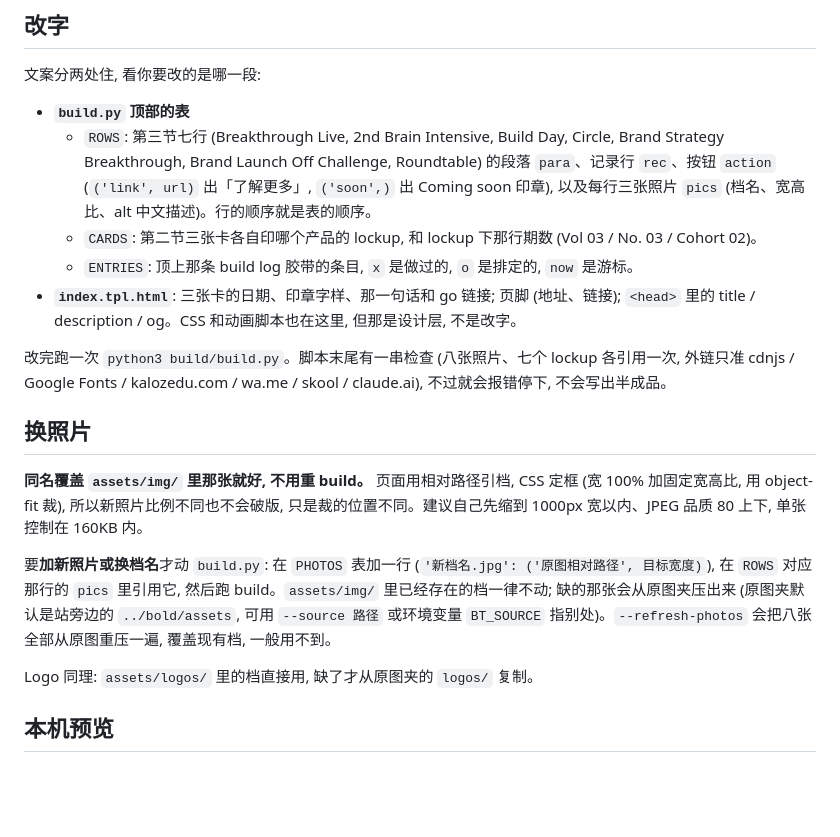
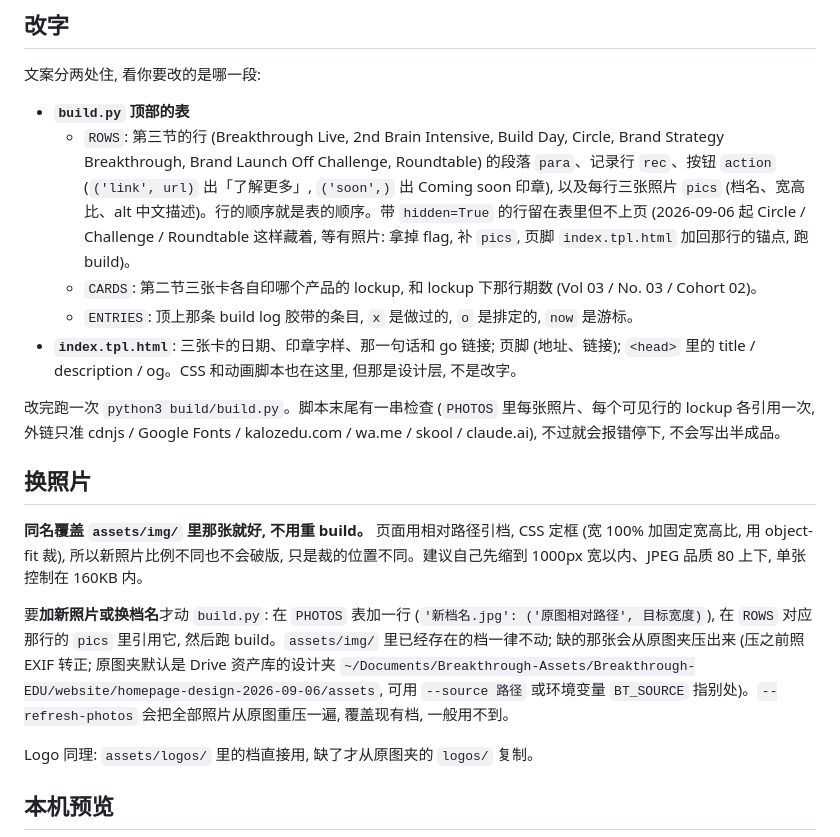
Before and after one commit to breakthrough-edu/breakthrough-site, a Markdown page: build/README.md, the part around the change. Rendered like a GitHub page; blank space fills up the shorter version.

Commit message:
build/README: hidden rows, Drive originals folder
Co-Authored-By: Claude Fable 5.1 <noreply@anthropic.com>

```diff
--- a/build/README.md
+++ b/build/README.md
@@ -13,18 +13,18 @@ python3 build/build.py
 文案分两处住, 看你要改的是哪一段:
 
 - **`build.py` 顶部的表**
-  - `ROWS`: 第三节七行 (Breakthrough Live, 2nd Brain Intensive, Build Day, Circle, Brand Strategy Breakthrough, Brand Launch Off Challenge, Roundtable) 的段落 `para`、记录行 `rec`、按钮 `action` (`('link', url)` 出「了解更多」, `('soon',)` 出 Coming soon 印章), 以及每行三张照片 `pics` (档名、宽高比、alt 中文描述)。行的顺序就是表的顺序。
+  - `ROWS`: 第三节的行 (Breakthrough Live, 2nd Brain Intensive, Build Day, Circle, Brand Strategy Breakthrough, Brand Launch Off Challenge, Roundtable) 的段落 `para`、记录行 `rec`、按钮 `action` (`('link', url)` 出「了解更多」, `('soon',)` 出 Coming soon 印章), 以及每行三张照片 `pics` (档名、宽高比、alt 中文描述)。行的顺序就是表的顺序。带 `hidden=True` 的行留在表里但不上页 (2026-09-06 起 Circle / Challenge / Roundtable 这样藏着, 等有照片: 拿掉 flag, 补 `pics`, 页脚 `index.tpl.html` 加回那行的锚点, 跑 build)。
   - `CARDS`: 第二节三张卡各自印哪个产品的 lockup, 和 lockup 下那行期数 (Vol 03 / No. 03 / Cohort 02)。
   - `ENTRIES`: 顶上那条 build log 胶带的条目, `x` 是做过的, `o` 是排定的, `now` 是游标。
 - **`index.tpl.html`**: 三张卡的日期、印章字样、那一句话和 go 链接; 页脚 (地址、链接); `<head>` 里的 title / description / og。CSS 和动画脚本也在这里, 但那是设计层, 不是改字。
 
-改完跑一次 `python3 build/build.py`。脚本末尾有一串检查 (八张照片、七个 lockup 各引用一次, 外链只准 cdnjs / Google Fonts / kalozedu.com / wa.me / skool / claude.ai), 不过就会报错停下, 不会写出半成品。
+改完跑一次 `python3 build/build.py`。脚本末尾有一串检查 (`PHOTOS` 里每张照片、每个可见行的 lockup 各引用一次, 外链只准 cdnjs / Google Fonts / kalozedu.com / wa.me / skool / claude.ai), 不过就会报错停下, 不会写出半成品。
 
 ## 换照片
 
 **同名覆盖 `assets/img/` 里那张就好, 不用重 build。** 页面用相对路径引档, CSS 定框 (宽 100% 加固定宽高比, 用 object-fit 裁), 所以新照片比例不同也不会破版, 只是裁的位置不同。建议自己先缩到 1000px 宽以内、JPEG 品质 80 上下, 单张控制在 160KB 内。
 
-要**加新照片或换档名**才动 `build.py`: 在 `PHOTOS` 表加一行 (`'新档名.jpg': ('原图相对路径', 目标宽度)`), 在 `ROWS` 对应那行的 `pics` 里引用它, 然后跑 build。`assets/img/` 里已经存在的档一律不动; 缺的那张会从原图夹压出来 (原图夹默认是站旁边的 `../bold/assets`, 可用 `--source 路径` 或环境变量 `BT_SOURCE` 指别处)。`--refresh-photos` 会把八张全部从原图重压一遍, 覆盖现有档, 一般用不到。
+要**加新照片或换档名**才动 `build.py`: 在 `PHOTOS` 表加一行 (`'新档名.jpg': ('原图相对路径', 目标宽度)`), 在 `ROWS` 对应那行的 `pics` 里引用它, 然后跑 build。`assets/img/` 里已经存在的档一律不动; 缺的那张会从原图夹压出来 (压之前照 EXIF 转正; 原图夹默认是 Drive 资产库的设计夹 `~/Documents/Breakthrough-Assets/Breakthrough-EDU/website/homepage-design-2026-09-06/assets`, 可用 `--source 路径` 或环境变量 `BT_SOURCE` 指别处)。`--refresh-photos` 会把全部照片从原图重压一遍, 覆盖现有档, 一般用不到。
 
 Logo 同理: `assets/logos/` 里的档直接用, 缺了才从原图夹的 `logos/` 复制。
 
```
